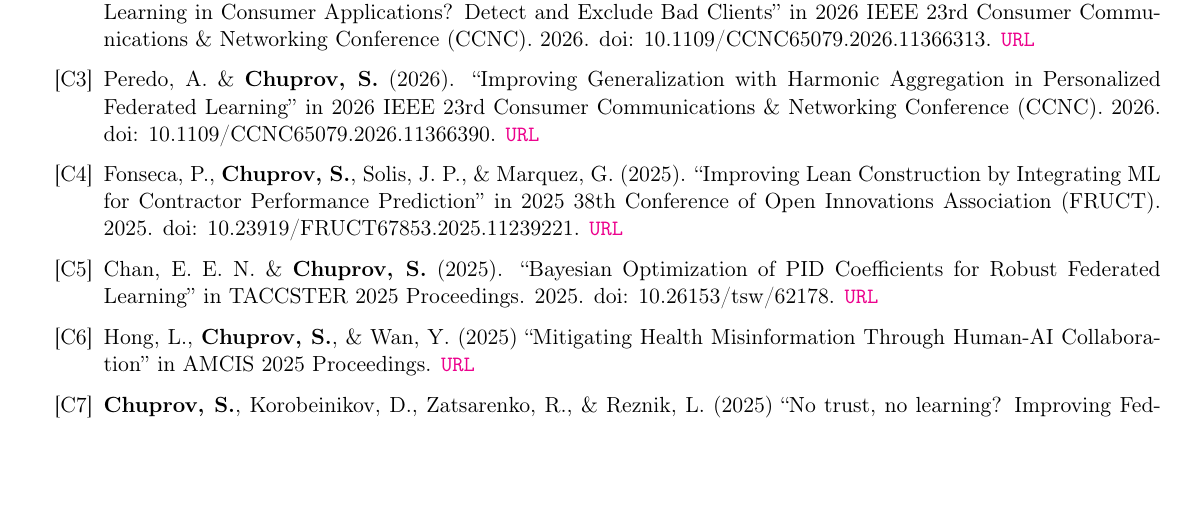
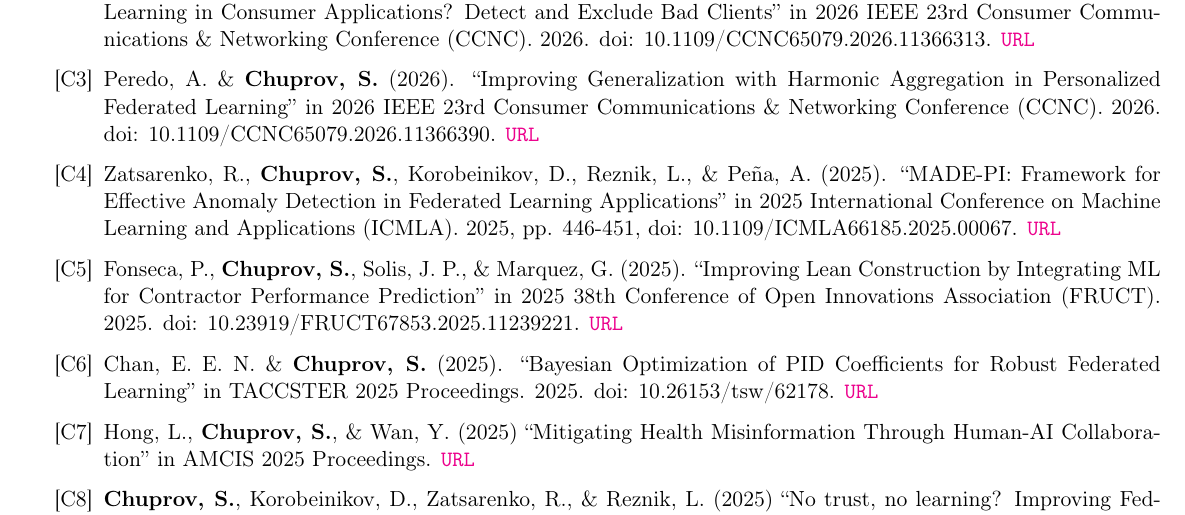
Before and after one commit to sergeichuprov/isslab, a LaTeX CV (CV/Publications_Wrapper.tex, which reads CV/publications.tex): part of page 3 of 7, cut so that both start at the same text, the shorter picture padded with empty space. Compiled offline with pdfLaTeX.

Commit message:
feat(CV): add MADE-PI ICMLA 2025 conference paper
Co-Authored-By: Claude Sonnet 4.5 <noreply@anthropic.com>

```diff
--- a/CV/publications.tex
+++ b/CV/publications.tex
@@ -73,6 +73,8 @@ Vehicle Computer-Vision-Based Localization in Challenging Environmental Conditio
 \item Zatsarenko, R., \textbf{Chuprov, S.}, Korobeinikov, D., Reznik, L., \& Peña, A. (2026). ``How to Improve Federated Learning in Consumer Applications? Detect and Exclude Bad Clients'' in 2026 IEEE 23rd Consumer Communications \& Networking Conference (CCNC). 2026. doi: 10.1109/CCNC65079.2026.11366313. \href{https://ieeexplore.ieee.org/abstract/document/11366313}{\nolinkurl{URL}}
 
 \item Peredo, A. \& \textbf{Chuprov, S.} (2026). ``Improving Generalization with Harmonic Aggregation in Personalized Federated Learning'' in 2026 IEEE 23rd Consumer Communications \& Networking Conference (CCNC). 2026. doi: 10.1109/CCNC65079.2026.11366390. \href{https://ieeexplore.ieee.org/abstract/document/11366390}{\nolinkurl{URL}}
+
+\item Zatsarenko, R., \textbf{Chuprov, S.}, Korobeinikov, D., Reznik, L., \& Peña, A. (2025). ``MADE-PI: Framework for Effective Anomaly Detection in Federated Learning Applications'' in 2025 International Conference on Machine Learning and Applications (ICMLA). 2025, pp. 446-451, doi: 10.1109/ICMLA66185.2025.00067. \href{https://ieeexplore.ieee.org/abstract/document/11471394}{\nolinkurl{URL}}
 
 \item Fonseca, P., \textbf{Chuprov, S.}, Solis, J. P., \& Marquez, G. (2025). ``Improving Lean Construction by Integrating ML for Contractor Performance Prediction'' in 2025 38th Conference of Open Innovations Association (FRUCT). 2025. doi: 10.23919/FRUCT67853.2025.11239221. \href{https://ieeexplore.ieee.org/abstract/document/11239221}{\nolinkurl{URL}}
 
```
